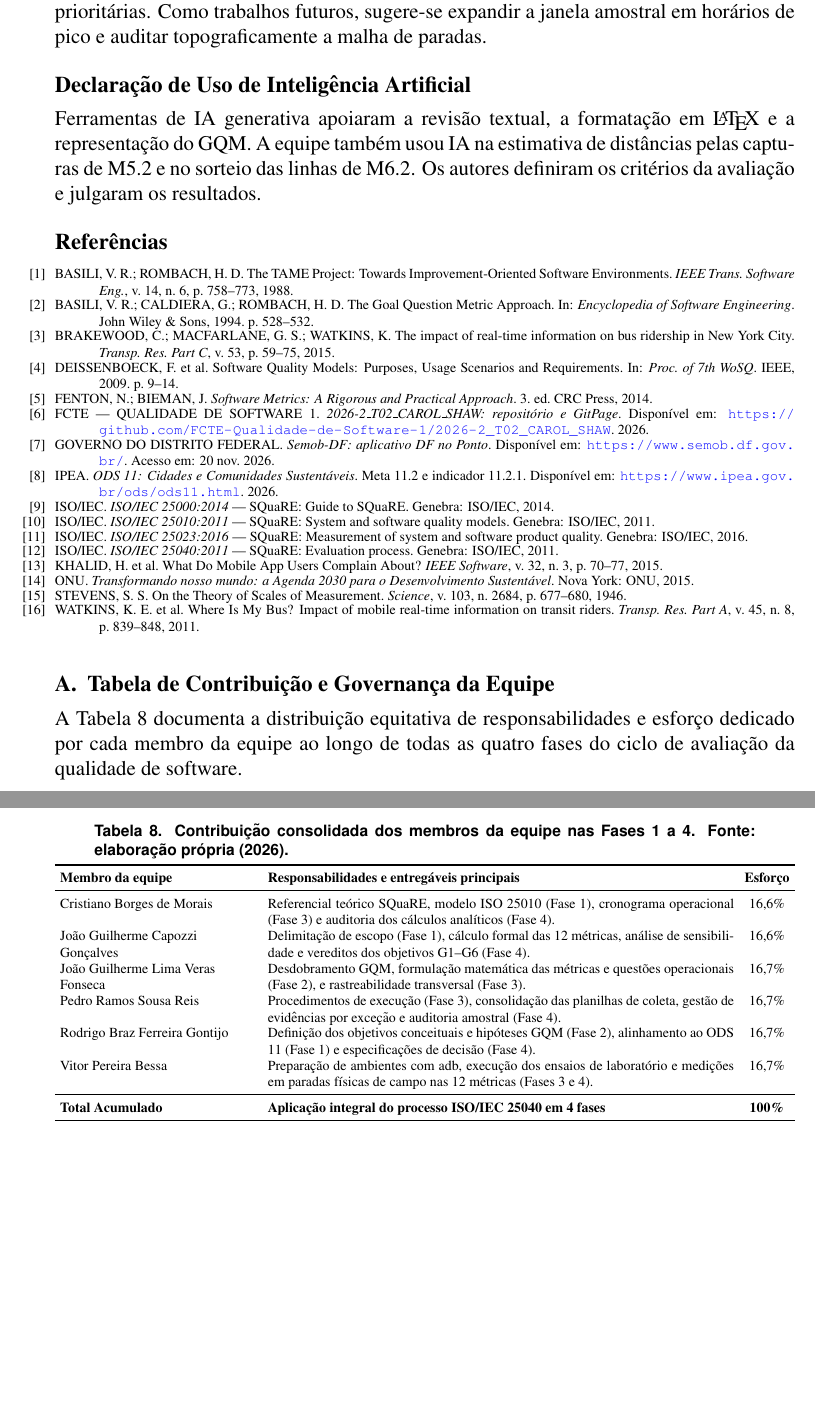
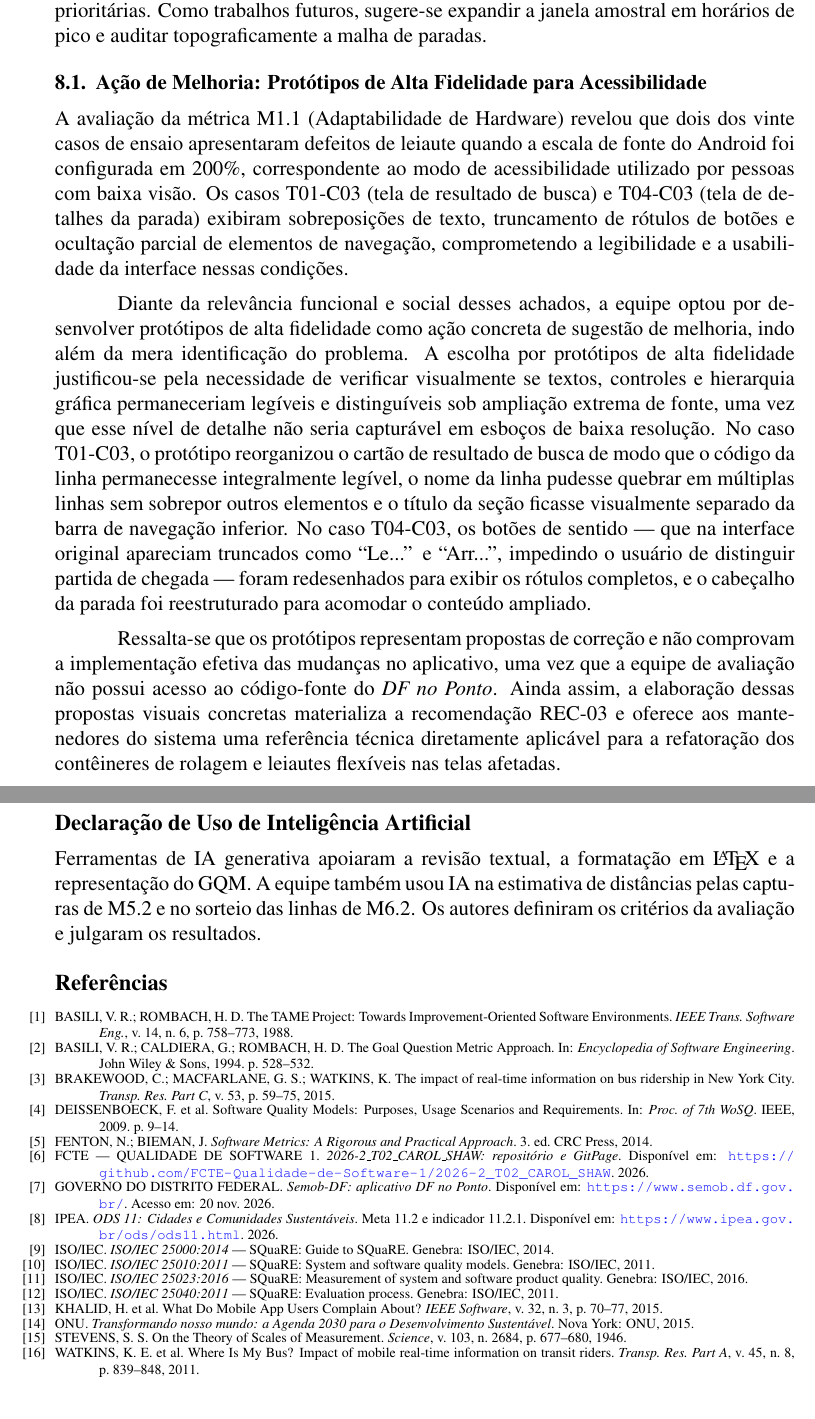
Before and after one commit to FCTE-Qualidade-de-Software-1/2026-2_T02_CAROL_SHAW, a LaTeX document (artigo/main.tex): two parts of pages 14 and 15 of 15, joined at a grey line, cut so that both start at the same text, the shorter picture padded with empty space. Compiled offline with pdfLaTeX.

Commit message:
Docs(artigo): Adição da ação de de melhoria

```diff
--- a/artigo/main.tex
+++ b/artigo/main.tex
@@ -453,6 +453,15 @@ Este trabalho consolidou a avaliação de qualidade de software do aplicativo m
 
 Os resultados demonstram que o aplicativo exibe excelente instalabilidade (G2), alta estabilidade sem panes (G3), elevada resiliência operacional (G4) e cobertura das 20 linhas auditadas (G6). Em contrapartida, diagnosticaram-se problemas de layout sob fontes ampliadas (M1.1), carência de homologação formal em versões legadas (M1.2) e erros de previsão associados à perda de rastreio na linha 0.089 (M5.1). Tais achados fundamentaram pareceres para as decisões estratégicas D1--D3 e sustentaram sete recomendações prioritárias. Como trabalhos futuros, sugere-se expandir a janela amostral em horários de pico e auditar topograficamente a malha de paradas.
 
+\subsection{Ação de Melhoria: Protótipos de Alta Fidelidade para Acessibilidade}
+\label{sec:acao_melhoria}
+
+A avaliação da métrica M1.1 (Adaptabilidade de Hardware) revelou que dois dos vinte casos de ensaio apresentaram defeitos de leiaute quando a escala de fonte do Android foi configurada em 200\%, correspondente ao modo de acessibilidade utilizado por pessoas com baixa visão. Os casos T01-C03 (tela de resultado de busca) e T04-C03 (tela de detalhes da parada) exibiram sobreposições de texto, truncamento de rótulos de botões e ocultação parcial de elementos de navegação, comprometendo a legibilidade e a usabilidade da interface nessas condições.
+
+Diante da relevância funcional e social desses achados, a equipe optou por desenvolver protótipos de alta fidelidade como ação concreta de sugestão de melhoria, indo além da mera identificação do problema. A escolha por protótipos de alta fidelidade justificou-se pela necessidade de verificar visualmente se textos, controles e hierarquia gráfica permaneceriam legíveis e distinguíveis sob ampliação extrema de fonte, uma vez que esse nível de detalhe não seria capturável em esboços de baixa resolução. No caso T01-C03, o protótipo reorganizou o cartão de resultado de busca de modo que o código da linha permanecesse integralmente legível, o nome da linha pudesse quebrar em múltiplas linhas sem sobrepor outros elementos e o título da seção ficasse visualmente separado da barra de navegação inferior. No caso T04-C03, os botões de sentido --- que na interface original apareciam truncados como ``Le...'' e ``Arr...'', impedindo o usuário de distinguir partida de chegada --- foram redesenhados para exibir os rótulos completos, e o cabeçalho da parada foi reestruturado para acomodar o conteúdo ampliado.
+
+Ressalta-se que os protótipos representam propostas de correção e não comprovam a implementação efetiva das mudanças no aplicativo, uma vez que a equipe de avaliação não possui acesso ao código-fonte do \textit{DF no Ponto}. Ainda assim, a elaboração dessas propostas visuais concretas materializa a recomendação REC-03 e oferece aos mantenedores do sistema uma referência técnica diretamente aplicável para a refatoração dos contêineres de rolagem e leiautes flexíveis nas telas afetadas.
+
 % ---------------------------------------------------------------------
 \section*{Declaração de Uso de Inteligência Artificial}
 \label{sec:ia}
@@ -515,35 +524,4 @@ WATKINS, K. E. et al. Where Is My Bus? Impact of mobile real-time information on
 
 \end{thebibliography}
 
-% ---------------------------------------------------------------------
-\vspace{0.4em}
-\appendix
-\section{Tabela de Contribuição e Governança da Equipe}
-\label{ap:contribuicao}
-
-A Tabela~\ref{tab:contribuicao} documenta a distribuição equitativa de responsabilidades e esforço dedicado por cada membro da equipe ao longo de todas as quatro fases do ciclo de avaliação da qualidade de software.
-
-\begin{table}[H]
-\centering
-\caption{Contribuição consolidada dos membros da equipe nas Fases 1 a 4. Fonte: elaboração própria (2026).}
-\label{tab:contribuicao}
-\scriptsize
-\renewcommand{\arraystretch}{0.80}
-\setlength{\tabcolsep}{3pt}
-\begin{tabularx}{\textwidth}{>{\raggedright\arraybackslash}p{4.0cm} X c}
-\toprule
-\textbf{Membro da equipe} & \textbf{Responsabilidades e entregáveis principais} & \textbf{Esforço} \\
-\midrule
-Cristiano Borges de Morais & Referencial teórico SQuaRE, modelo ISO 25010 (Fase 1), cronograma operacional (Fase 3) e auditoria dos cálculos analíticos (Fase 4). & 16,6\% \\
-João Guilherme Capozzi Gonçalves & Delimitação de escopo (Fase 1), cálculo formal das 12 métricas, análise de sensibilidade e vereditos dos objetivos G1--G6 (Fase 4). & 16,6\% \\
-João Guilherme Lima Veras Fonseca & Desdobramento GQM, formulação matemática das métricas e questões operacionais (Fase 2), e rastreabilidade transversal (Fase 3). & 16,7\% \\
-Pedro Ramos Sousa Reis & Procedimentos de execução (Fase 3), consolidação das planilhas de coleta, gestão de evidências por exceção e auditoria amostral (Fase 4). & 16,7\% \\
-Rodrigo Braz Ferreira Gontijo & Definição dos objetivos conceituais e hipóteses GQM (Fase 2), alinhamento ao ODS 11 (Fase 1) e especificações de decisão (Fase 4). & 16,7\% \\
-Vitor Pereira Bessa & Preparação de ambientes com adb, execução dos ensaios de laboratório e medições em paradas físicas de campo nas 12 métricas (Fases 3 e 4). & 16,7\% \\
-\midrule
-\textbf{Total Acumulado} & \textbf{Aplicação integral do processo ISO/IEC 25040 em 4 fases} & \textbf{100\%} \\
-\bottomrule
-\end{tabularx}
-\end{table}
-
 \end{document}
```
Also changed, not shown: docs/artigo/main.pdf.
